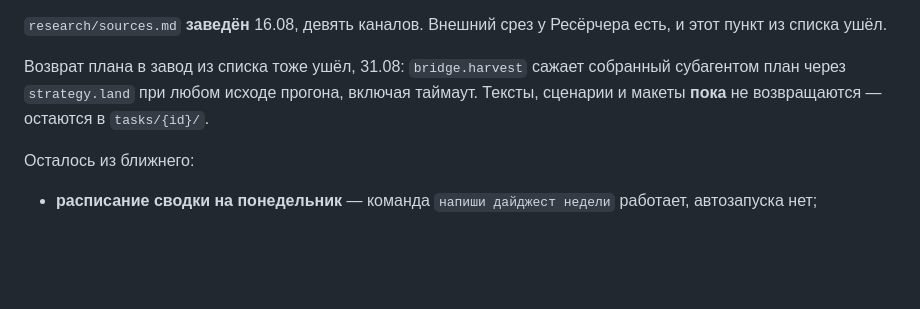
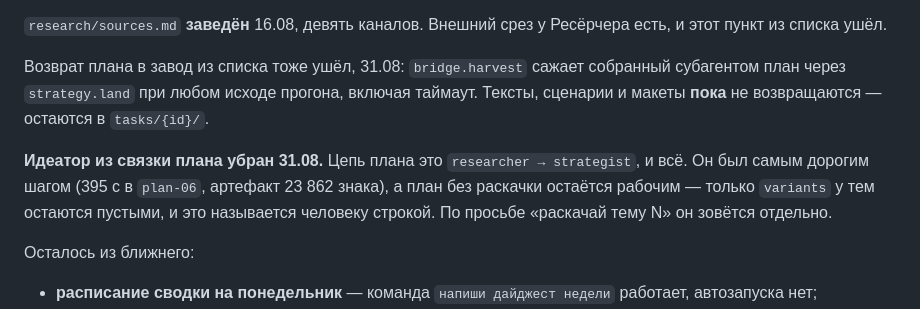
Before and after one commit to lilysimple/content-factory, a Markdown page: CLAUDE.md, the part around the change. GitHub-like rendering; blank space fills up the shorter version.

```diff
--- a/CLAUDE.md
+++ b/CLAUDE.md
@@ -531,6 +531,12 @@ Google CDN, поэтому нужен `--virtual-time-budget`: без него C
 включая таймаут. Тексты, сценарии и макеты **пока** не возвращаются —
 остаются в `tasks/{id}/`.
 
+**Идеатор из связки плана убран 31.08.** Цепь плана это
+`researcher → strategist`, и всё. Он был самым дорогим шагом (395 с в
+`plan-06`, артефакт 23 862 знака), а план без раскачки остаётся рабочим —
+только `variants` у тем остаются пустыми, и это называется человеку
+строкой. По просьбе «раскачай тему N» он зовётся отдельно.
+
 Осталось из ближнего:
 
 - **расписание сводки на понедельник** — команда `напиши дайджест недели`
```
Also changed, not shown: .claude/CLAUDE.md (+16 -8 lines), .claude/agents/strategist.md (+11 -1 lines).
